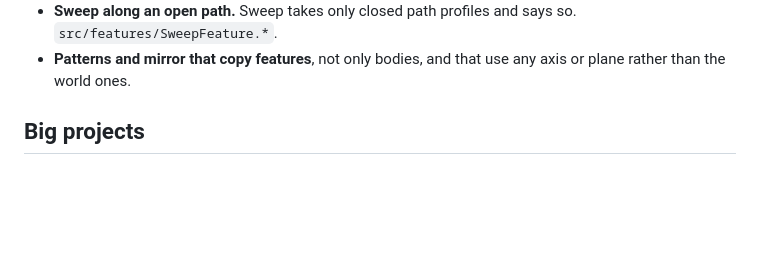
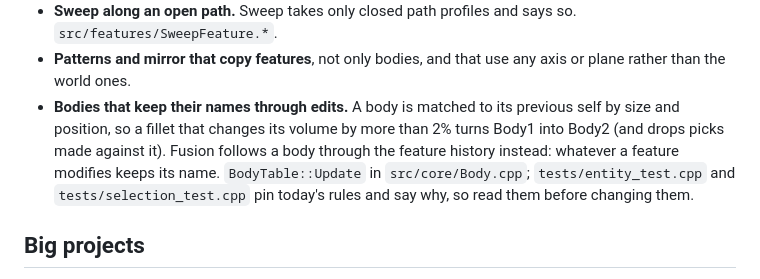
Before and after one commit to kaiyao7572-creator/PenguinCAD, a Markdown page: CONTRIBUTING.md, the part around the change. GitHub-like rendering; blank space fills up the shorter version.

```diff
--- a/CONTRIBUTING.md
+++ b/CONTRIBUTING.md
@@ -71,6 +71,13 @@ Medium-sized, and they mean learning a little OpenCASCADE.
   says so. `src/features/SweepFeature.*`.
 - **Patterns and mirror that copy features**, not only bodies, and that use
   any axis or plane rather than the world ones.
+- **Bodies that keep their names through edits.** A body is matched to its
+  previous self by size and position, so a fillet that changes its volume
+  by more than 2% turns Body1 into Body2 (and drops picks made against it).
+  Fusion follows a body through the feature history instead: whatever a
+  feature modifies keeps its name. `BodyTable::Update` in
+  `src/core/Body.cpp`; `tests/entity_test.cpp` and `tests/selection_test.cpp`
+  pin today's rules and say why, so read them before changing them.
 
 ## Big projects
 
```
Also changed, not shown: docs/HANDOFF.md (+7 -0 lines).
